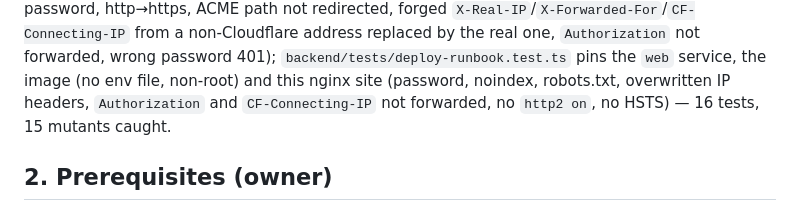
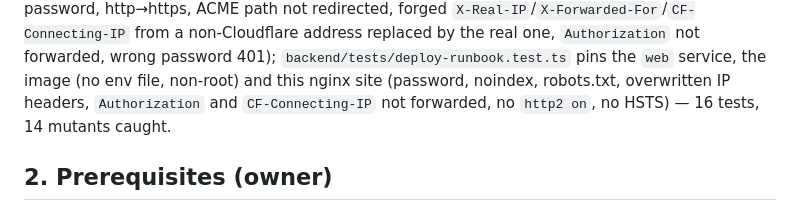
Before and after one commit to AmeerG7G/otaku-galaxy, a Markdown page: docs/staging/staging-store-deploy-plan.md, the part around the change. GitHub-like rendering.

Commit message:
docs(staging): store plan mutant count is 14, not 15 (06aacbb message overstated it)
Co-Authored-By: Claude Opus 5.5 <noreply@anthropic.com>

```diff
--- a/docs/staging/staging-store-deploy-plan.md
+++ b/docs/staging/staging-store-deploy-plan.md
@@ -38,7 +38,7 @@ password, http→https, ACME path not redirected, forged `X-Real-IP`/`X-Forwarde
 from a non-Cloudflare address replaced by the real one, `Authorization` not forwarded, wrong password
 401); `backend/tests/deploy-runbook.test.ts` pins the `web` service, the image (no env file, non-root)
 and this nginx site (password, noindex, robots.txt, overwritten IP headers, `Authorization` and
-`CF-Connecting-IP` not forwarded, no `http2 on`, no HSTS) — 16 tests, 15 mutants caught.
+`CF-Connecting-IP` not forwarded, no `http2 on`, no HSTS) — 16 tests, 14 mutants caught.
 
 ## 2. Prerequisites (owner)
 
```
